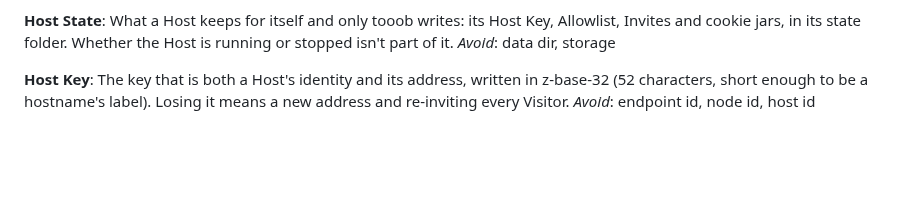
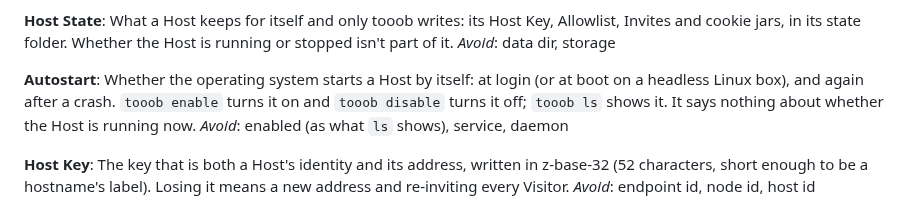
Before and after one commit to Tooobs/tooob, a Markdown page: GLOSSARY.md, the part around the change. GitHub-like rendering; blank space fills up the shorter version.

Commit message:
GLOSSARY: Autostart, what tooob ls shows for enable and disable
Whether the operating system starts a Host by itself, at login or boot
and after a crash; the ls column was ENABLED.

```diff
--- a/GLOSSARY.md
+++ b/GLOSSARY.md
@@ -61,6 +61,10 @@ _Avoid_: config (unqualified), options, preferences
 **Host State**:
 What a Host keeps for itself and only tooob writes: its Host Key, Allowlist, Invites and cookie jars, in its state folder. Whether the Host is running or stopped isn't part of it.
 _Avoid_: data dir, storage
+
+**Autostart**:
+Whether the operating system starts a Host by itself: at login (or at boot on a headless Linux box), and again after a crash. `tooob enable` turns it on and `tooob disable` turns it off; `tooob ls` shows it. It says nothing about whether the Host is running now.
+_Avoid_: enabled (as what `ls` shows), service, daemon
 
 **Host Key**:
 The key that is both a Host's identity and its address, written in z-base-32 (52 characters, short enough to be a hostname's label). Losing it means a new address and re-inviting every Visitor.
```
